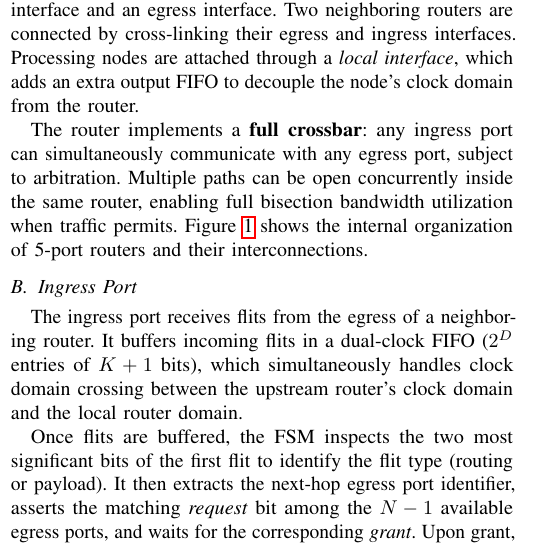
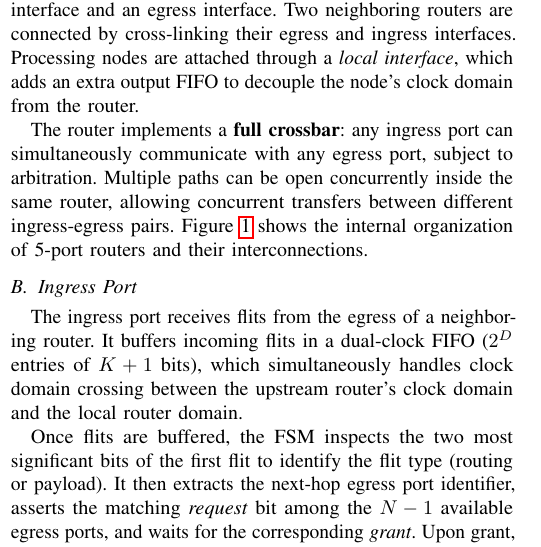
Before and after one commit to cclienti/verilog-ip, a LaTeX paper (hw/network/hynoc/doc/paper/main.tex, which reads hw/network/hynoc/doc/paper/sections/architecture.tex): part of one column of page 2 of 8, cut so that both start at the same text. Compiled offline with pdfLaTeX.

Commit message:
fix(paper): replace incorrect bisection bandwidth claim with accurate crossbar description

```diff
--- a/hw/network/hynoc/doc/paper/sections/architecture.tex
+++ b/hw/network/hynoc/doc/paper/sections/architecture.tex
@@ -12,9 +12,8 @@ decouple the node's clock domain from the router.
 
 The router implements a \textbf{full crossbar}: any ingress port can simultaneously
 communicate with any egress port, subject to arbitration. Multiple paths can be
-open concurrently inside the same router, enabling full bisection bandwidth
-utilization when traffic permits. Figure~\ref{fig:noc-overview} shows the internal
-organization of 5-port routers and their interconnections.
+open concurrently inside the same router, allowing concurrent transfers between different ingress-egress pairs.
+Figure~\ref{fig:noc-overview} shows the internal organization of 5-port routers and their interconnections.
 
 \begin{figure}[t]
   \centering
```
